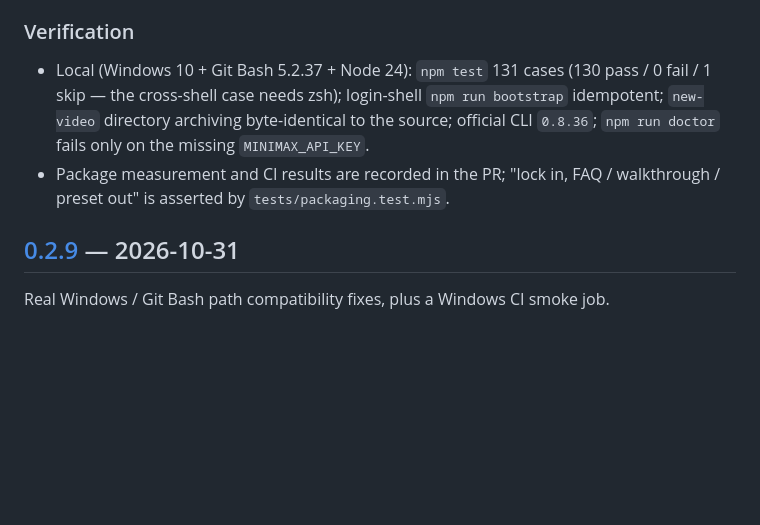
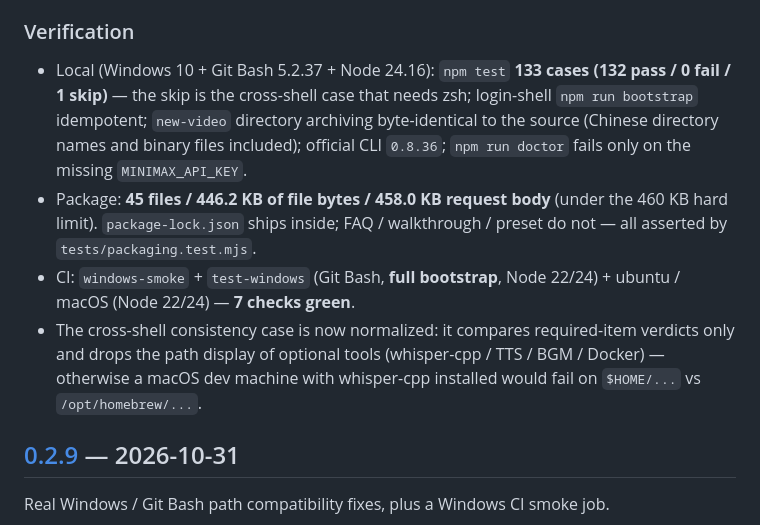
Before and after one commit to suonian/ZWhyperframes-Harness, a Markdown page: CHANGELOG.en.md, the part around the change. Drawn GitHub-style; blank space fills up the shorter version.

Commit message:
docs(changelog): 0.2.10 验证数据按最终结果更新（133 例 / 458.5KB 请求体 / 7 个 check）

```diff
--- a/CHANGELOG.en.md
+++ b/CHANGELOG.en.md
@@ -31,8 +31,10 @@ The format follows [Keep a Changelog](https://keepachangelog.com/en/1.1.0/), and
 
 ### Verification
 
-- Local (Windows 10 + Git Bash 5.2.37 + Node 24): `npm test` 131 cases (130 pass / 0 fail / 1 skip — the cross-shell case needs zsh); login-shell `npm run bootstrap` idempotent; `new-video` directory archiving byte-identical to the source; official CLI `0.8.36`; `npm run doctor` fails only on the missing `MINIMAX_API_KEY`.
-- Package measurement and CI results are recorded in the PR; "lock in, FAQ / walkthrough / preset out" is asserted by `tests/packaging.test.mjs`.
+- Local (Windows 10 + Git Bash 5.2.37 + Node 24.16): `npm test` **133 cases (132 pass / 0 fail / 1 skip)** — the skip is the cross-shell case that needs zsh; login-shell `npm run bootstrap` idempotent; `new-video` directory archiving byte-identical to the source (Chinese directory names and binary files included); official CLI `0.8.36`; `npm run doctor` fails only on the missing `MINIMAX_API_KEY`.
+- Package: **45 files / 446.2 KB of file bytes / 458.0 KB request body** (under the 460 KB hard limit). `package-lock.json` ships inside; FAQ / walkthrough / preset do not — all asserted by `tests/packaging.test.mjs`.
+- CI: `windows-smoke` + `test-windows` (Git Bash, **full bootstrap**, Node 22/24) + ubuntu / macOS (Node 22/24) — **7 checks green**.
+- The cross-shell consistency case is now normalized: it compares required-item verdicts only and drops the path display of optional tools (whisper-cpp / TTS / BGM / Docker) — otherwise a macOS dev machine with whisper-cpp installed would fail on `$HOME/...` vs `/opt/homebrew/...`.
 
 ## [0.2.9] — 2026-10-31
 
```
Also changed, not shown: CHANGELOG.md (+4 -2 lines).
